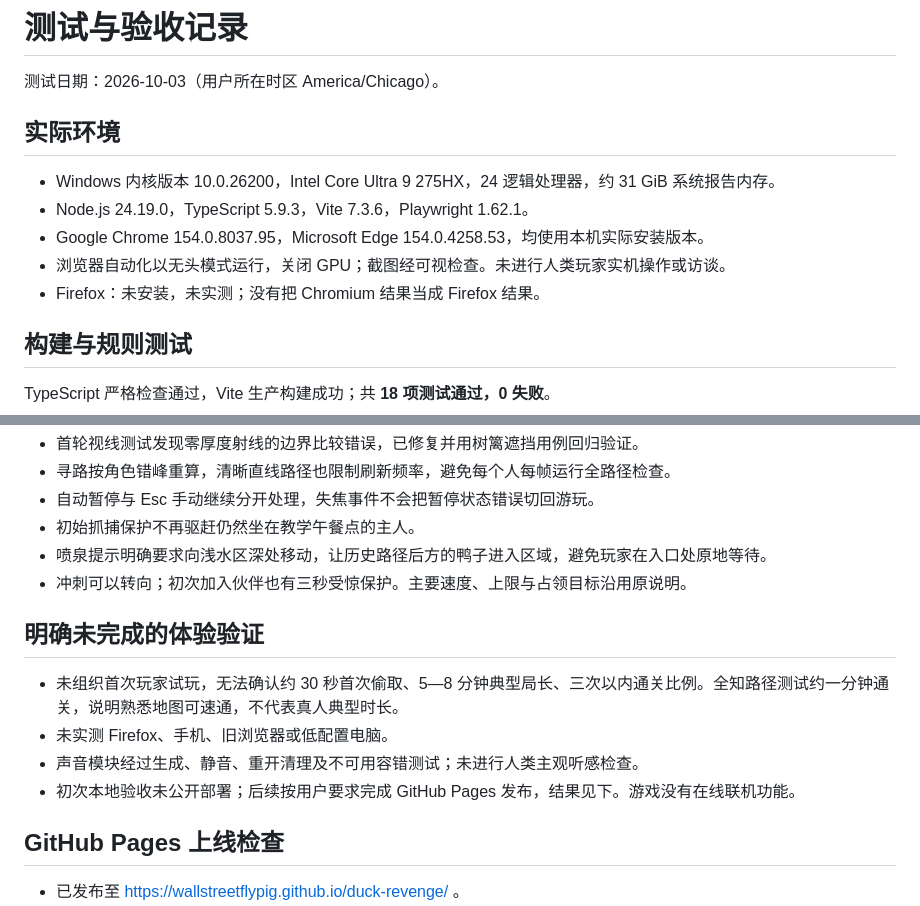
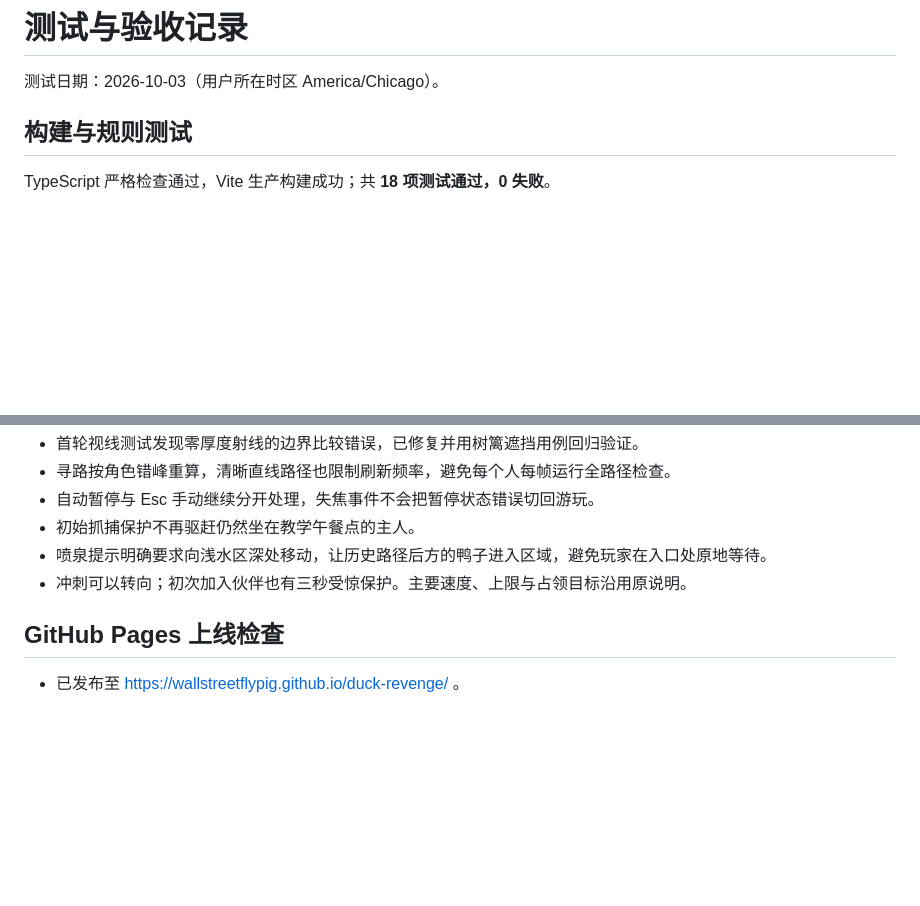
Before and after one commit to WallStreetFlyPig/duck-revenge, a Markdown page: TEST-REPORT.md, 2 parts joined by grey strips. Rendered like a GitHub page; blank space fills up the shorter version.

Commit message:
Update TEST-REPORT.md by removing environment details
Removed details about the actual environment and unfinished experience validation from the test report.

```diff
--- a/TEST-REPORT.md
+++ b/TEST-REPORT.md
@@ -1,14 +1,6 @@
 # 测试与验收记录
 
 测试日期：2026-10-03（用户所在时区 America/Chicago）。
-
-## 实际环境
-
-- Windows 内核版本 10.0.26200，Intel Core Ultra 9 275HX，24 逻辑处理器，约 31 GiB 系统报告内存。
-- Node.js 24.19.0，TypeScript 5.9.3，Vite 7.3.6，Playwright 1.62.1。
-- Google Chrome 154.0.8037.95，Microsoft Edge 154.0.4258.53，均使用本机实际安装版本。
-- 浏览器自动化以无头模式运行，关闭 GPU；截图经可视检查。未进行人类玩家实机操作或访谈。
-- Firefox：未安装，未实测；没有把 Chromium 结果当成 Firefox 结果。
 
 ## 构建与规则测试
 
@@ -67,13 +59,6 @@ Chrome 与 Edge 都在 1280×720、1920×1080 下检查。自动化实际发送
 - 喷泉提示明确要求向浅水区深处移动，让历史路径后方的鸭子进入区域，避免玩家在入口处原地等待。
 - 冲刺可以转向；初次加入伙伴也有三秒受惊保护。主要速度、上限与占领目标沿用原说明。
 
-## 明确未完成的体验验证
-
-- 未组织首次玩家试玩，无法确认约 30 秒首次偷取、5—8 分钟典型局长、三次以内通关比例。全知路径测试约一分钟通关，说明熟悉地图可速通，不代表真人典型时长。
-- 未实测 Firefox、手机、旧浏览器或低配置电脑。
-- 声音模块经过生成、静音、重开清理及不可用容错测试；未进行人类主观听感检查。
-- 初次本地验收未公开部署；后续按用户要求完成 GitHub Pages 发布，结果见下。游戏没有在线联机功能。
-
 ## GitHub Pages 上线检查
 
 - 已发布至 https://wallstreetflypig.github.io/duck-revenge/ 。
```
